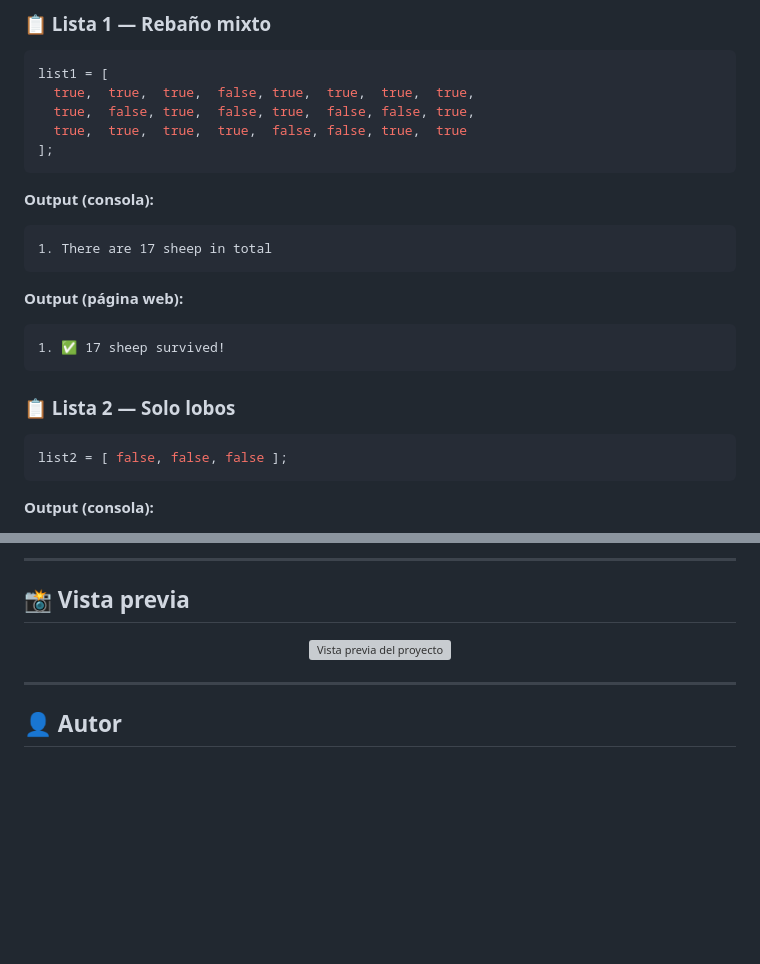
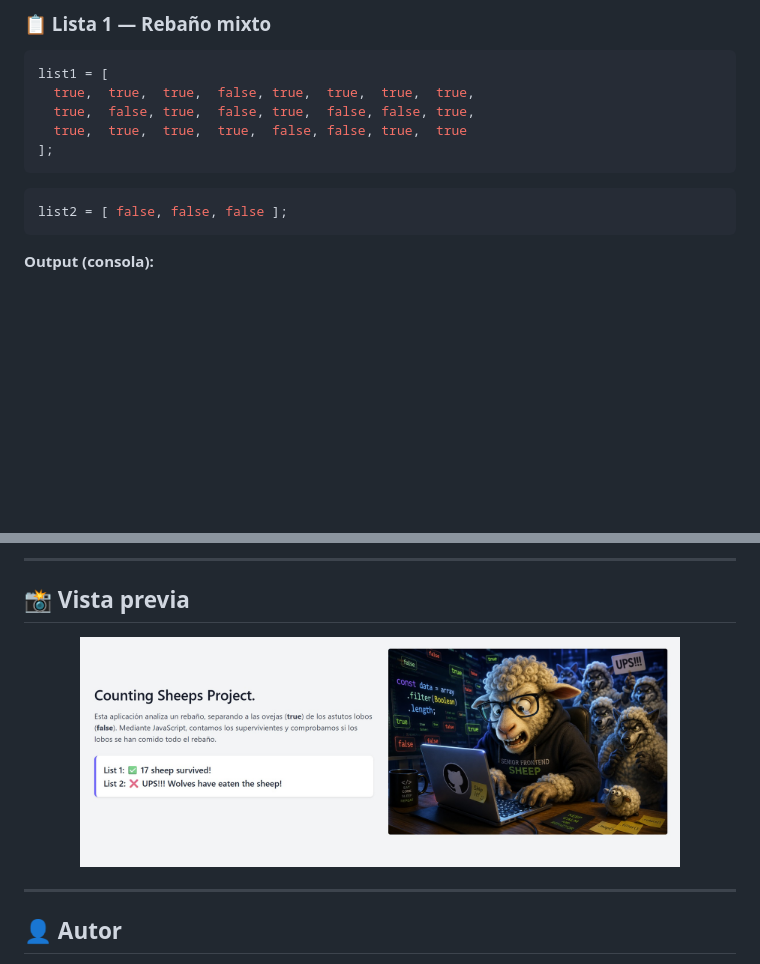
Before and after one commit to kvadrakola/07countingSheeps, a Markdown page: README.md, 2 parts joined by grey strips. Drawn GitHub-style; pictures changed too: img/Screenshot_sheep_senior.jpg (added); blank space fills up the shorter version; grey boxes are pictures that could not be loaded.

Commit message:
update readme with screanshoot

````diff
--- a/README.md
+++ b/README.md
@@ -38,17 +38,7 @@ list1 = [
 ];
 ```
 
-**Output (consola):**
-```
-1. There are 17 sheep in total
-```
 
-**Output (página web):**
-```
-1. ✅ 17 sheep survived!
-```
-
-### 📋 Lista 2 — Solo lobos
 
 ```js
 list2 = [ false, false, false ];
@@ -118,7 +108,7 @@ function countSheep(sheepArray, listName) {
 ## 📸 Vista previa
 
 <div align="center">
-  <img src="img/sheep_coder.png" alt="Vista previa del proyecto" width="600"/>
+  <img src="img/Screenshot_sheep_senior.jpg" alt="Vista previa del proyecto" width="600"/>
 </div>
 
 ---
````
